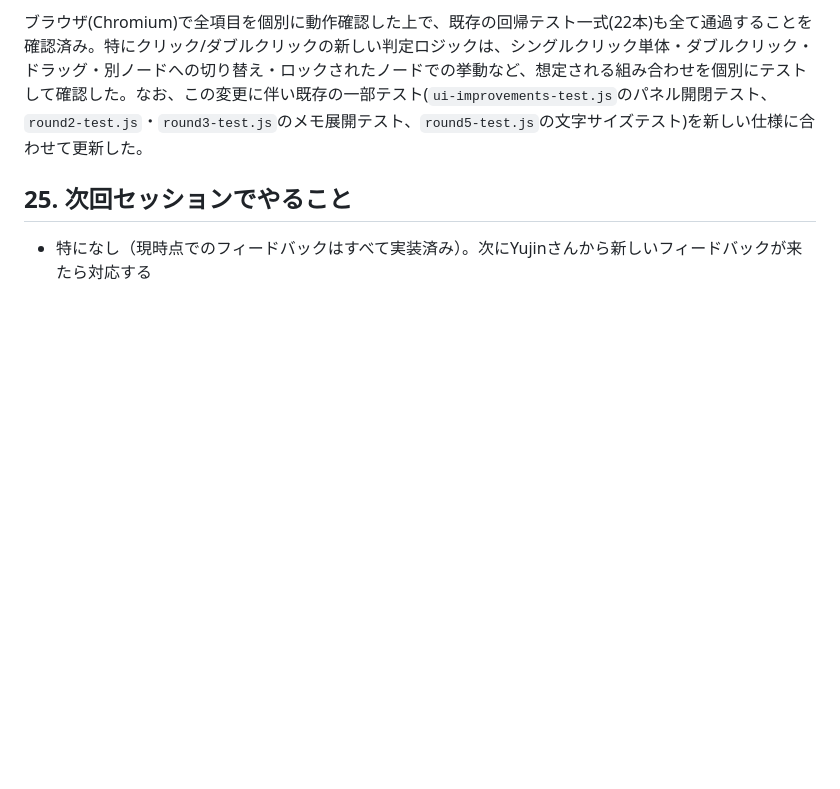
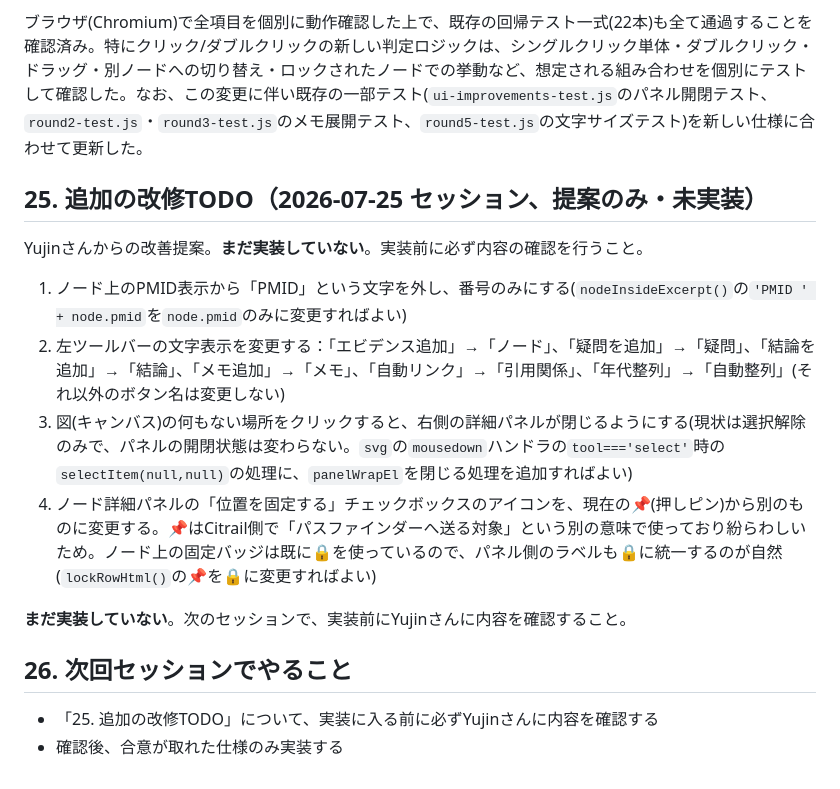
Before and after one commit to yujin0722-lgtm/pathfinder, a Markdown page: pathfinder_prep.md, the part around the change. Drawn GitHub-style; blank space fills up the shorter version.

Commit message:
新しい改善提案4件をTODOとして記録（未実装・要確認）

```diff
--- a/pathfinder_prep.md
+++ b/pathfinder_prep.md
@@ -372,6 +372,18 @@ Playwrightで、Citrailで被引用数を取得済みの論文をパスファイ
 
 ブラウザ(Chromium)で全項目を個別に動作確認した上で、既存の回帰テスト一式(22本)も全て通過することを確認済み。特にクリック/ダブルクリックの新しい判定ロジックは、シングルクリック単体・ダブルクリック・ドラッグ・別ノードへの切り替え・ロックされたノードでの挙動など、想定される組み合わせを個別にテストして確認した。なお、この変更に伴い既存の一部テスト(`ui-improvements-test.js`のパネル開閉テスト、`round2-test.js`・`round3-test.js`のメモ展開テスト、`round5-test.js`の文字サイズテスト)を新しい仕様に合わせて更新した。
 
-## 25. 次回セッションでやること
+## 25. 追加の改修TODO（2026-07-25 セッション、提案のみ・未実装）
 
-- 特になし（現時点でのフィードバックはすべて実装済み）。次にYujinさんから新しいフィードバックが来たら対応する
+Yujinさんからの改善提案。**まだ実装していない**。実装前に必ず内容の確認を行うこと。
+
+1. ノード上のPMID表示から「PMID」という文字を外し、番号のみにする(`nodeInsideExcerpt()`の`'PMID ' + node.pmid`を`node.pmid`のみに変更すればよい)
+2. 左ツールバーの文字表示を変更する：「エビデンス追加」→「ノード」、「疑問を追加」→「疑問」、「結論を追加」→「結論」、「メモ追加」→「メモ」、「自動リンク」→「引用関係」、「年代整列」→「自動整列」(それ以外のボタン名は変更しない)
+3. 図(キャンバス)の何もない場所をクリックすると、右側の詳細パネルが閉じるようにする(現状は選択解除のみで、パネルの開閉状態は変わらない。`svg`の`mousedown`ハンドラの`tool==='select'`時の`selectItem(null,null)`の処理に、`panelWrapEl`を閉じる処理を追加すればよい)
+4. ノード詳細パネルの「位置を固定する」チェックボックスのアイコンを、現在の📌(押しピン)から別のものに変更する。📌はCitrail側で「パスファインダーへ送る対象」という別の意味で使っており紛らわしいため。ノード上の固定バッジは既に🔒を使っているので、パネル側のラベルも🔒に統一するのが自然(`lockRowHtml()`の📌を🔒に変更すればよい)
+
+**まだ実装していない**。次のセッションで、実装前にYujinさんに内容を確認すること。
+
+## 26. 次回セッションでやること
+
+- 「25. 追加の改修TODO」について、実装に入る前に必ずYujinさんに内容を確認する
+- 確認後、合意が取れた仕様のみ実装する
```
